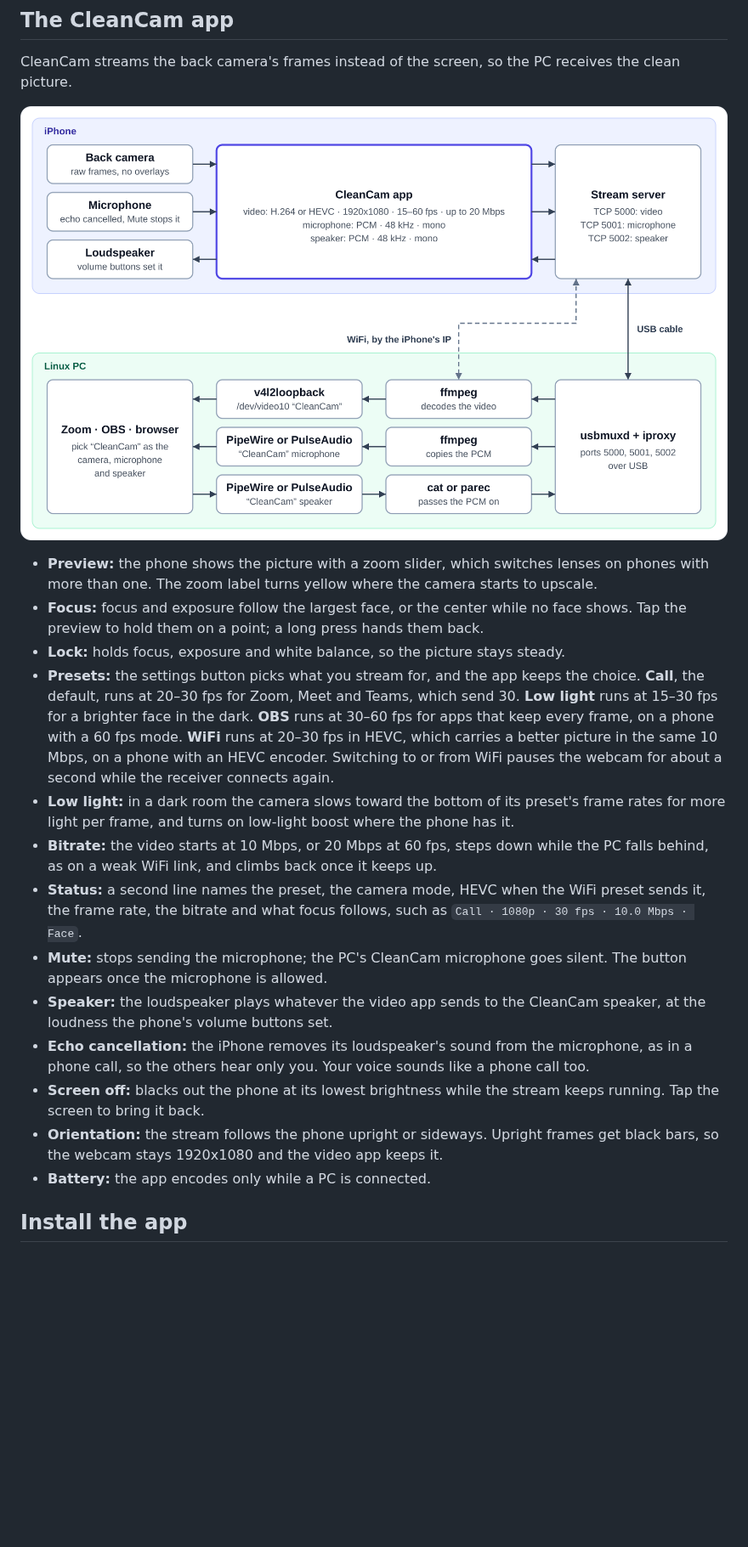
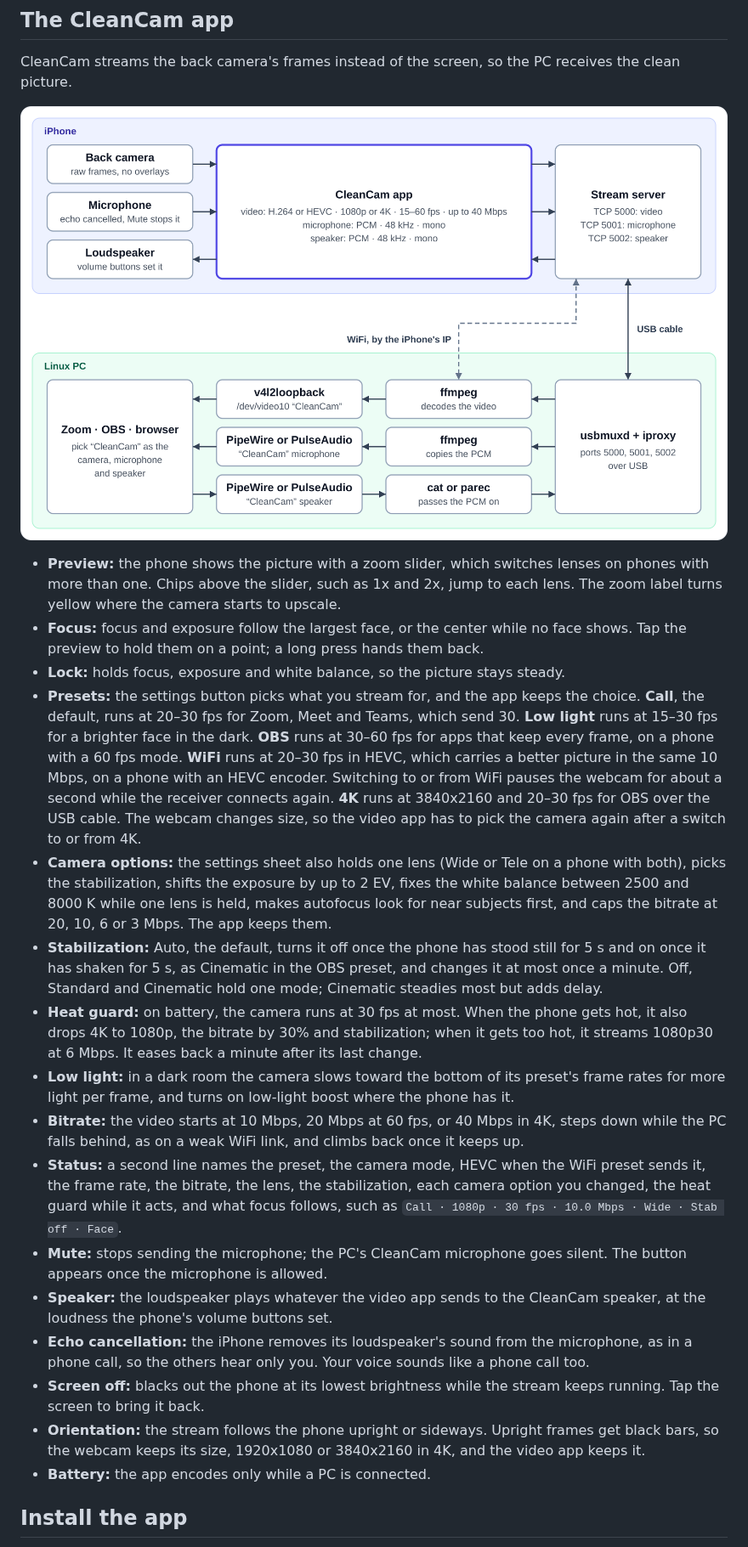
Before and after one commit to dogkeeper886/cleancam, a Markdown page: README.md, the part around one of its changes. Shown at 85% size. Rendered like a GitHub page; pictures changed too: docs/images/stream-flow.png; blank space fills up the shorter version.

Commit message:
Document the 4K preset, the heat guard and the camera options
Co-Authored-By: Claude Opus 5.5 <noreply@anthropic.com>

```diff
--- a/README.md
+++ b/README.md
@@ -8,20 +8,23 @@ CleanCam sends only the camera's picture and the iPhone's microphone over the US
 
 CleanCam streams the back camera's frames instead of the screen, so the PC receives the clean picture.
 
-![On the iPhone, the back camera and the microphone feed the CleanCam app, which encodes the video as H.264, or HEVC in the WiFi preset, at 1920x1080, 15 to 60 fps by the preset and up to 20 Mbps, converts the microphone to 48 kHz mono PCM, and serves them on TCP ports 5000 and 5001; on port 5002 it takes the PC's speaker sound and plays it on the loudspeaker. The USB cable, through usbmuxd and iproxy, carries all three ports both ways; over WiFi, the PC reaches the iPhone's IP directly. On the Linux PC, one ffmpeg decodes the video into v4l2loopback's /dev/video10, named CleanCam; another copies the microphone into a PipeWire or PulseAudio pipe source, the CleanCam microphone; and cat or parec passes what apps play on the CleanCam speaker back to the phone. Zoom, OBS or a browser picks CleanCam as the camera, the microphone and the speaker.](docs/images/stream-flow.png)
+![On the iPhone, the back camera and the microphone feed the CleanCam app, which encodes the video as H.264, or HEVC in the WiFi preset, at 1920x1080, or 3840x2160 in the 4K preset, 15 to 60 fps by the preset and up to 40 Mbps, converts the microphone to 48 kHz mono PCM, and serves them on TCP ports 5000 and 5001; on port 5002 it takes the PC's speaker sound and plays it on the loudspeaker. The USB cable, through usbmuxd and iproxy, carries all three ports both ways; over WiFi, the PC reaches the iPhone's IP directly. On the Linux PC, one ffmpeg decodes the video into v4l2loopback's /dev/video10, named CleanCam; another copies the microphone into a PipeWire or PulseAudio pipe source, the CleanCam microphone; and cat or parec passes what apps play on the CleanCam speaker back to the phone. Zoom, OBS or a browser picks CleanCam as the camera, the microphone and the speaker.](docs/images/stream-flow.png)
 
-- **Preview:** the phone shows the picture with a zoom slider, which switches lenses on phones with more than one. The zoom label turns yellow where the camera starts to upscale.
+- **Preview:** the phone shows the picture with a zoom slider, which switches lenses on phones with more than one. Chips above the slider, such as 1x and 2x, jump to each lens. The zoom label turns yellow where the camera starts to upscale.
 - **Focus:** focus and exposure follow the largest face, or the center while no face shows. Tap the preview to hold them on a point; a long press hands them back.
 - **Lock:** holds focus, exposure and white balance, so the picture stays steady.
-- **Presets:** the settings button picks what you stream for, and the app keeps the choice. **Call**, the default, runs at 20–30 fps for Zoom, Meet and Teams, which send 30. **Low light** runs at 15–30 fps for a brighter face in the dark. **OBS** runs at 30–60 fps for apps that keep every frame, on a phone with a 60 fps mode. **WiFi** runs at 20–30 fps in HEVC, which carries a better picture in the same 10 Mbps, on a phone with an HEVC encoder. Switching to or from WiFi pauses the webcam for about a second while the receiver connects again.
+- **Presets:** the settings button picks what you stream for, and the app keeps the choice. **Call**, the default, runs at 20–30 fps for Zoom, Meet and Teams, which send 30. **Low light** runs at 15–30 fps for a brighter face in the dark. **OBS** runs at 30–60 fps for apps that keep every frame, on a phone with a 60 fps mode. **WiFi** runs at 20–30 fps in HEVC, which carries a better picture in the same 10 Mbps, on a phone with an HEVC encoder. Switching to or from WiFi pauses the webcam for about a second while the receiver connects again. **4K** runs at 3840x2160 and 20–30 fps for OBS over the USB cable. The webcam changes size, so the video app has to pick the camera again after a switch to or from 4K.
+- **Camera options:** the settings sheet also holds one lens (Wide or Tele on a phone with both), picks the stabilization, shifts the exposure by up to 2 EV, fixes the white balance between 2500 and 8000 K while one lens is held, makes autofocus look for near subjects first, and caps the bitrate at 20, 10, 6 or 3 Mbps. The app keeps them.
+- **Stabilization:** Auto, the default, turns it off once the phone has stood still for 5 s and on once it has shaken for 5 s, as Cinematic in the OBS preset, and changes it at most once a minute. Off, Standard and Cinematic hold one mode; Cinematic steadies most but adds delay.
+- **Heat guard:** on battery, the camera runs at 30 fps at most. When the phone gets hot, it also drops 4K to 1080p, the bitrate by 30% and stabilization; when it gets too hot, it streams 1080p30 at 6 Mbps. It eases back a minute after its last change.
 - **Low light:** in a dark room the camera slows toward the bottom of its preset's frame rates for more light per frame, and turns on low-light boost where the phone has it.
-- **Bitrate:** the video starts at 10 Mbps, or 20 Mbps at 60 fps, steps down while the PC falls behind, as on a weak WiFi link, and climbs back once it keeps up.
-- **Status:** a second line names the preset, the camera mode, HEVC when the WiFi preset sends it, the frame rate, the bitrate and what focus follows, such as `Call · 1080p · 30 fps · 10.0 Mbps · Face`.
+- **Bitrate:** the video starts at 10 Mbps, 20 Mbps at 60 fps, or 40 Mbps in 4K, steps down while the PC falls behind, as on a weak WiFi link, and climbs back once it keeps up.
+- **Status:** a second line names the preset, the camera mode, HEVC when the WiFi preset sends it, the frame rate, the bitrate, the lens, the stabilization, each camera option you changed, the heat guard while it acts, and what focus follows, such as `Call · 1080p · 30 fps · 10.0 Mbps · Wide · Stab off · Face`.
 - **Mute:** stops sending the microphone; the PC's CleanCam microphone goes silent. The button appears once the microphone is allowed.
 - **Speaker:** the loudspeaker plays whatever the video app sends to the CleanCam speaker, at the loudness the phone's volume buttons set.
 - **Echo cancellation:** the iPhone removes its loudspeaker's sound from the microphone, as in a phone call, so the others hear only you. Your voice sounds like a phone call too.
 - **Screen off:** blacks out the phone at its lowest brightness while the stream keeps running. Tap the screen to bring it back.
-- **Orientation:** the stream follows the phone upright or sideways. Upright frames get black bars, so the webcam stays 1920x1080 and the video app keeps it.
+- **Orientation:** the stream follows the phone upright or sideways. Upright frames get black bars, so the webcam keeps its size, 1920x1080 or 3840x2160 in 4K, and the video app keeps it.
 - **Battery:** the app encodes only while a PC is connected.
 
 ## Install the app
```
Also changed, not shown: other parts of README.md (+4 -3 lines), 2 other files.
